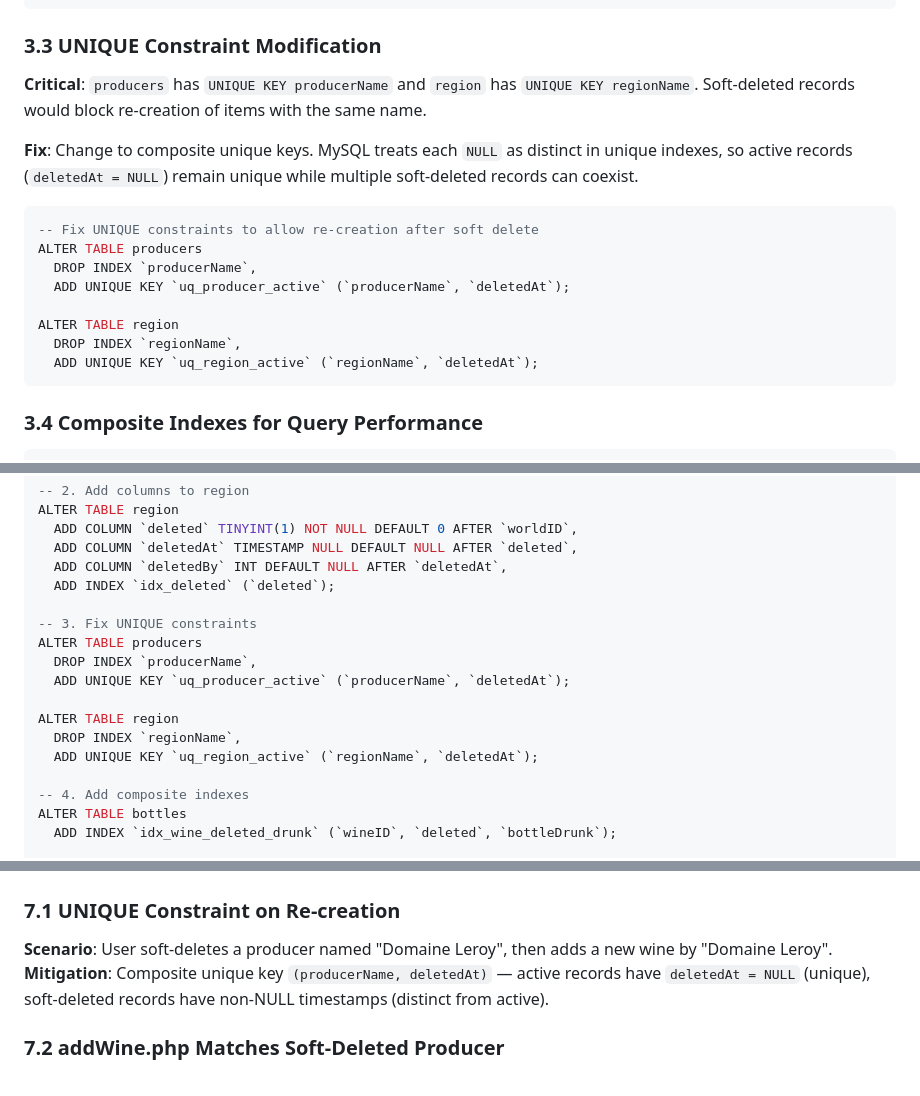
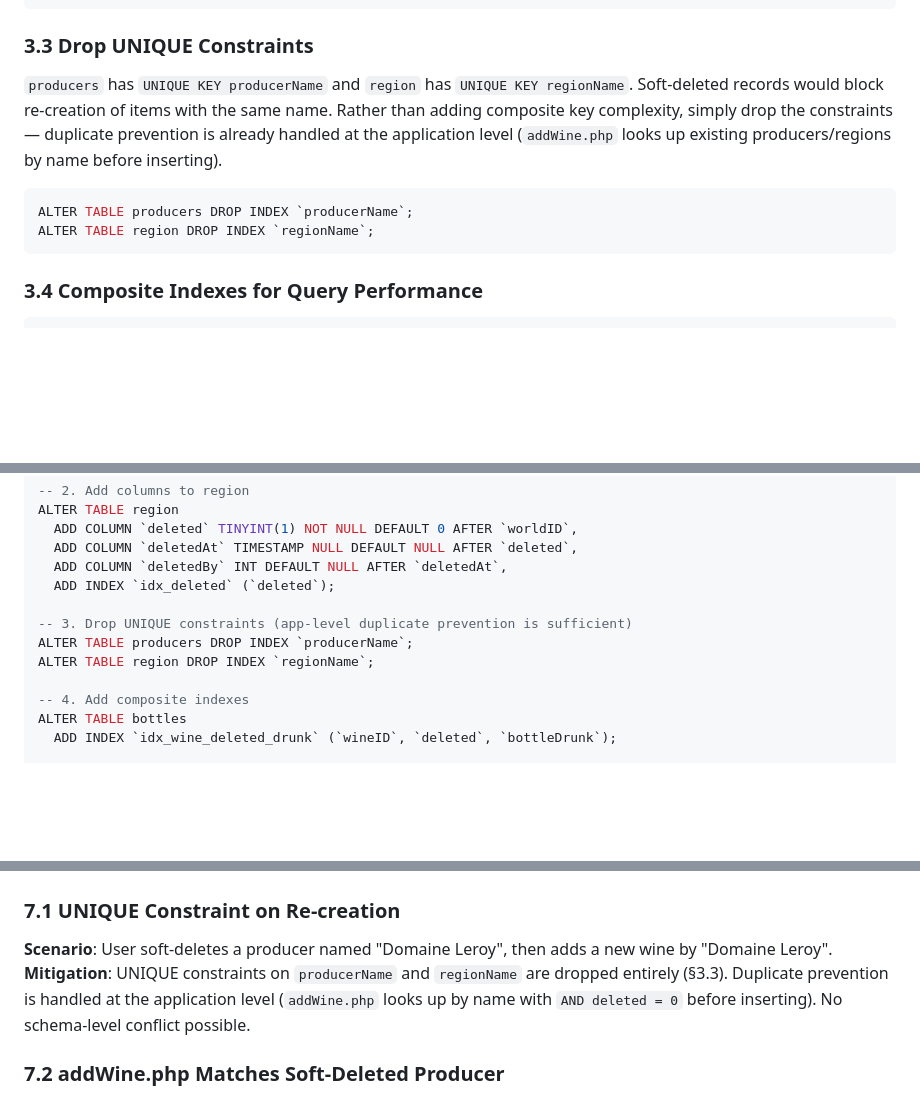
Before and after one commit to philhumber/wineApp, a Markdown page: docs/SOFT_DELETE_PLAN.md, 3 parts joined by grey strips. GitHub-like rendering; blank space fills up the shorter version.

Commit message:
docs: drop UNIQUE constraints instead of composite keys
Simpler approach — just drop the producerName and regionName UNIQUE
constraints entirely. Duplicate prevention is already handled at the
application level (addWine.php looks up by name before inserting).
No need for composite key complexity.

https://claude.ai/code/session_019iWcH55tP1J5CNMEEsBfw1

````diff
--- a/docs/SOFT_DELETE_PLAN.md
+++ b/docs/SOFT_DELETE_PLAN.md
@@ -158,21 +158,13 @@ ALTER TABLE region
   ADD INDEX `idx_deleted` (`deleted`);
 ```
 
-### 3.3 UNIQUE Constraint Modification
+### 3.3 Drop UNIQUE Constraints
 
-**Critical**: `producers` has `UNIQUE KEY producerName` and `region` has `UNIQUE KEY regionName`. Soft-deleted records would block re-creation of items with the same name.
-
-**Fix**: Change to composite unique keys. MySQL treats each `NULL` as distinct in unique indexes, so active records (`deletedAt = NULL`) remain unique while multiple soft-deleted records can coexist.
+`producers` has `UNIQUE KEY producerName` and `region` has `UNIQUE KEY regionName`. Soft-deleted records would block re-creation of items with the same name. Rather than adding composite key complexity, simply drop the constraints — duplicate prevention is already handled at the application level (`addWine.php` looks up existing producers/regions by name before inserting).
 
 ```sql
--- Fix UNIQUE constraints to allow re-creation after soft delete
-ALTER TABLE producers
-  DROP INDEX `producerName`,
-  ADD UNIQUE KEY `uq_producer_active` (`producerName`, `deletedAt`);
-
-ALTER TABLE region
-  DROP INDEX `regionName`,
-  ADD UNIQUE KEY `uq_region_active` (`regionName`, `deletedAt`);
+ALTER TABLE producers DROP INDEX `producerName`;
+ALTER TABLE region DROP INDEX `regionName`;
 ```
 
 ### 3.4 Composite Indexes for Query Performance
@@ -230,14 +222,9 @@ ALTER TABLE region
   ADD COLUMN `deletedBy` INT DEFAULT NULL AFTER `deletedAt`,
   ADD INDEX `idx_deleted` (`deleted`);
 
--- 3. Fix UNIQUE constraints
-ALTER TABLE producers
-  DROP INDEX `producerName`,
-  ADD UNIQUE KEY `uq_producer_active` (`producerName`, `deletedAt`);
-
-ALTER TABLE region
-  DROP INDEX `regionName`,
-  ADD UNIQUE KEY `uq_region_active` (`regionName`, `deletedAt`);
+-- 3. Drop UNIQUE constraints (app-level duplicate prevention is sufficient)
+ALTER TABLE producers DROP INDEX `producerName`;
+ALTER TABLE region DROP INDEX `regionName`;
 
 -- 4. Add composite indexes
 ALTER TABLE bottles
@@ -784,7 +771,7 @@ Note: Even if this is the last bottle, the wine remains. The wine will show with
 
 ### 7.1 UNIQUE Constraint on Re-creation
 **Scenario**: User soft-deletes a producer named "Domaine Leroy", then adds a new wine by "Domaine Leroy".
-**Mitigation**: Composite unique key `(producerName, deletedAt)` — active records have `deletedAt = NULL` (unique), soft-deleted records have non-NULL timestamps (distinct from active).
+**Mitigation**: UNIQUE constraints on `producerName` and `regionName` are dropped entirely (§3.3). Duplicate prevention is handled at the application level (`addWine.php` looks up by name with `AND deleted = 0` before inserting). No schema-level conflict possible.
 
 ### 7.2 addWine.php Matches Soft-Deleted Producer
 **Scenario**: Add Wine looks up "Domaine Leroy" and finds the soft-deleted record.
````
Also changed, not shown: other parts of docs/SOFT_DELETE_PLAN.md (+1 -1 lines).
